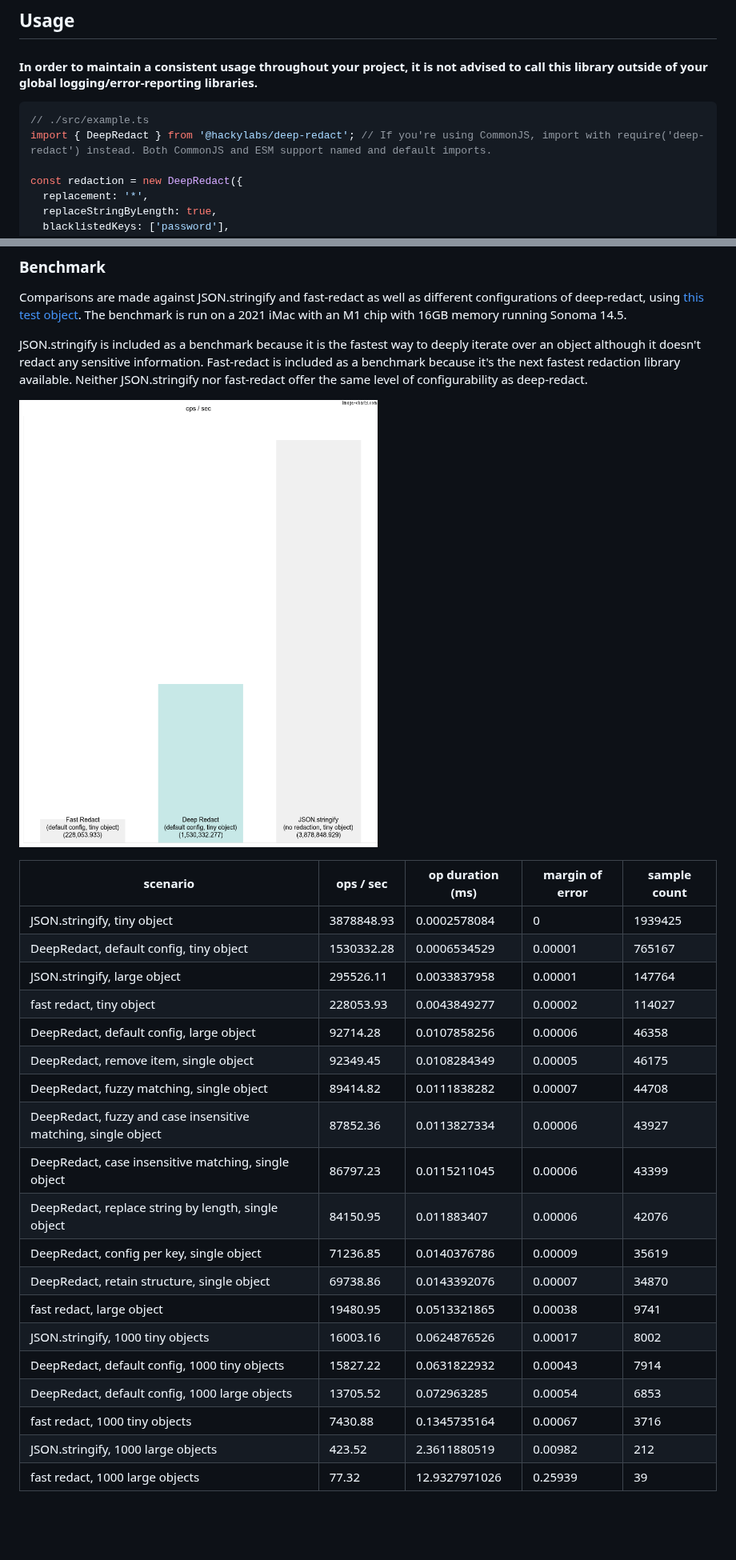
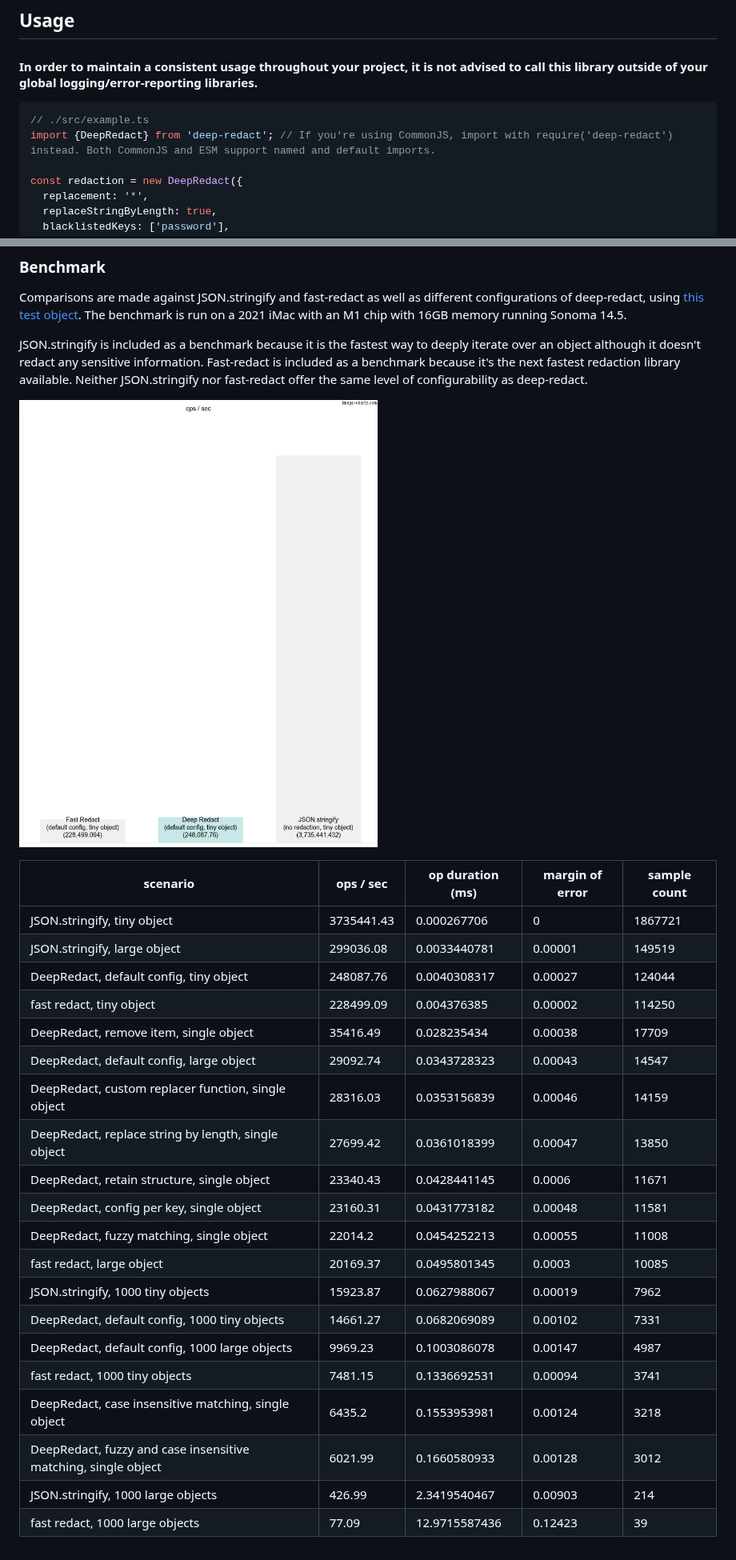
Before and after one commit to hackylabs/deep-redact, a Markdown page: README.md, 2 parts joined by grey strips. Shown at 80% size. GitHub-like rendering; pictures changed too: benchmark.png; blank space fills up the shorter version.

````diff
--- a/README.md
+++ b/README.md
@@ -24,7 +24,7 @@ library outside of your global logging/error-reporting libraries.</h4>
 
 ```typescript
 // ./src/example.ts
-import { DeepRedact } from '@hackylabs/deep-redact'; // If you're using CommonJS, import with require('deep-redact') instead. Both CommonJS and ESM support named and default imports.
+import {DeepRedact} from 'deep-redact'; // If you're using CommonJS, import with require('deep-redact') instead. Both CommonJS and ESM support named and default imports.
 
 const redaction = new DeepRedact({
   replacement: '*',
@@ -86,22 +86,23 @@ library available. Neither JSON.stringify nor fast-redact offer the same level o
 
 | scenario | ops / sec | op duration (ms) | margin of error | sample count |
 | --- | --- | --- | --- | --- |
-| JSON.stringify, tiny object | 3878848.93 | 0.0002578084 | 0 | 1939425 |
-| DeepRedact, default config, tiny object | 1530332.28 | 0.0006534529 | 0.00001 | 765167 |
-| JSON.stringify, large object | 295526.11 | 0.0033837958 | 0.00001 | 147764 |
-| fast redact, tiny object | 228053.93 | 0.0043849277 | 0.00002 | 114027 |
-| DeepRedact, default config, large object | 92714.28 | 0.0107858256 | 0.00006 | 46358 |
-| DeepRedact, remove item, single object | 92349.45 | 0.0108284349 | 0.00005 | 46175 |
-| DeepRedact, fuzzy matching, single object | 89414.82 | 0.0111838282 | 0.00007 | 44708 |
-| DeepRedact, fuzzy and case insensitive matching, single object | 87852.36 | 0.0113827334 | 0.00006 | 43927 |
-| DeepRedact, case insensitive matching, single object | 86797.23 | 0.0115211045 | 0.00006 | 43399 |
-| DeepRedact, replace string by length, single object | 84150.95 | 0.011883407 | 0.00006 | 42076 |
-| DeepRedact, config per key, single object | 71236.85 | 0.0140376786 | 0.00009 | 35619 |
-| DeepRedact, retain structure, single object | 69738.86 | 0.0143392076 | 0.00007 | 34870 |
-| fast redact, large object | 19480.95 | 0.0513321865 | 0.00038 | 9741 |
-| JSON.stringify, 1000 tiny objects | 16003.16 | 0.0624876526 | 0.00017 | 8002 |
-| DeepRedact, default config, 1000 tiny objects | 15827.22 | 0.0631822932 | 0.00043 | 7914 |
-| DeepRedact, default config, 1000 large objects | 13705.52 | 0.072963285 | 0.00054 | 6853 |
-| fast redact, 1000 tiny objects | 7430.88 | 0.1345735164 | 0.00067 | 3716 |
-| JSON.stringify, 1000 large objects | 423.52 | 2.3611880519 | 0.00982 | 212 |
-| fast redact, 1000 large objects | 77.32 | 12.9327971026 | 0.25939 | 39 |
+| JSON.stringify, tiny object | 3735441.43 | 0.000267706 | 0 | 1867721 |
+| JSON.stringify, large object | 299036.08 | 0.0033440781 | 0.00001 | 149519 |
+| DeepRedact, default config, tiny object | 248087.76 | 0.0040308317 | 0.00027 | 124044 |
+| fast redact, tiny object | 228499.09 | 0.004376385 | 0.00002 | 114250 |
+| DeepRedact, remove item, single object | 35416.49 | 0.028235434 | 0.00038 | 17709 |
+| DeepRedact, default config, large object | 29092.74 | 0.0343728323 | 0.00043 | 14547 |
+| DeepRedact, custom replacer function, single object | 28316.03 | 0.0353156839 | 0.00046 | 14159 |
+| DeepRedact, replace string by length, single object | 27699.42 | 0.0361018399 | 0.00047 | 13850 |
+| DeepRedact, retain structure, single object | 23340.43 | 0.0428441145 | 0.0006 | 11671 |
+| DeepRedact, config per key, single object | 23160.31 | 0.0431773182 | 0.00048 | 11581 |
+| DeepRedact, fuzzy matching, single object | 22014.2 | 0.0454252213 | 0.00055 | 11008 |
+| fast redact, large object | 20169.37 | 0.0495801345 | 0.0003 | 10085 |
+| JSON.stringify, 1000 tiny objects | 15923.87 | 0.0627988067 | 0.00019 | 7962 |
+| DeepRedact, default config, 1000 tiny objects | 14661.27 | 0.0682069089 | 0.00102 | 7331 |
+| DeepRedact, default config, 1000 large objects | 9969.23 | 0.1003086078 | 0.00147 | 4987 |
+| fast redact, 1000 tiny objects | 7481.15 | 0.1336692531 | 0.00094 | 3741 |
+| DeepRedact, case insensitive matching, single object | 6435.2 | 0.1553953981 | 0.00124 | 3218 |
+| DeepRedact, fuzzy and case insensitive matching, single object | 6021.99 | 0.1660580933 | 0.00128 | 3012 |
+| JSON.stringify, 1000 large objects | 426.99 | 2.3419540467 | 0.00903 | 214 |
+| fast redact, 1000 large objects | 77.09 | 12.9715587436 | 0.12423 | 39 |
````
Also changed, not shown: 15 other files.
